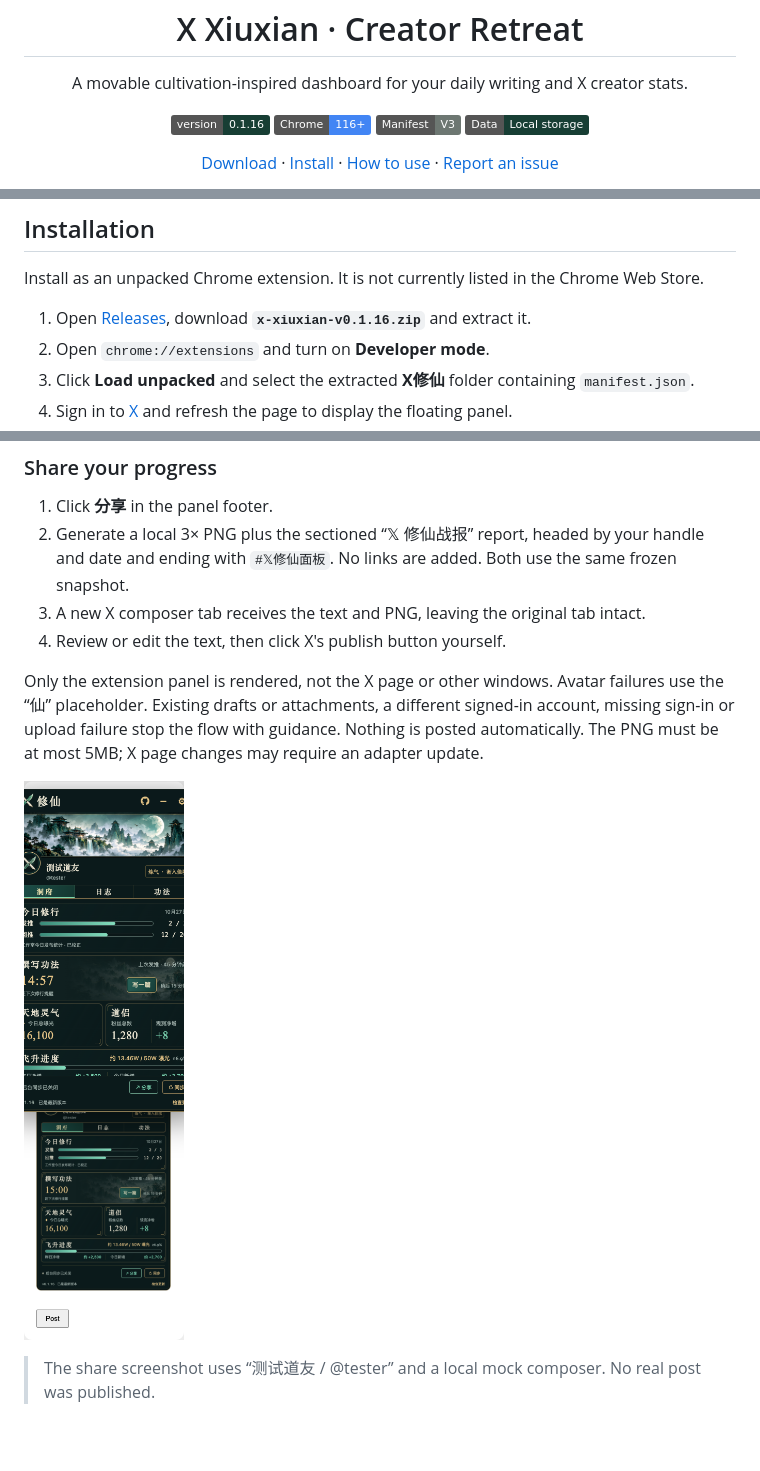
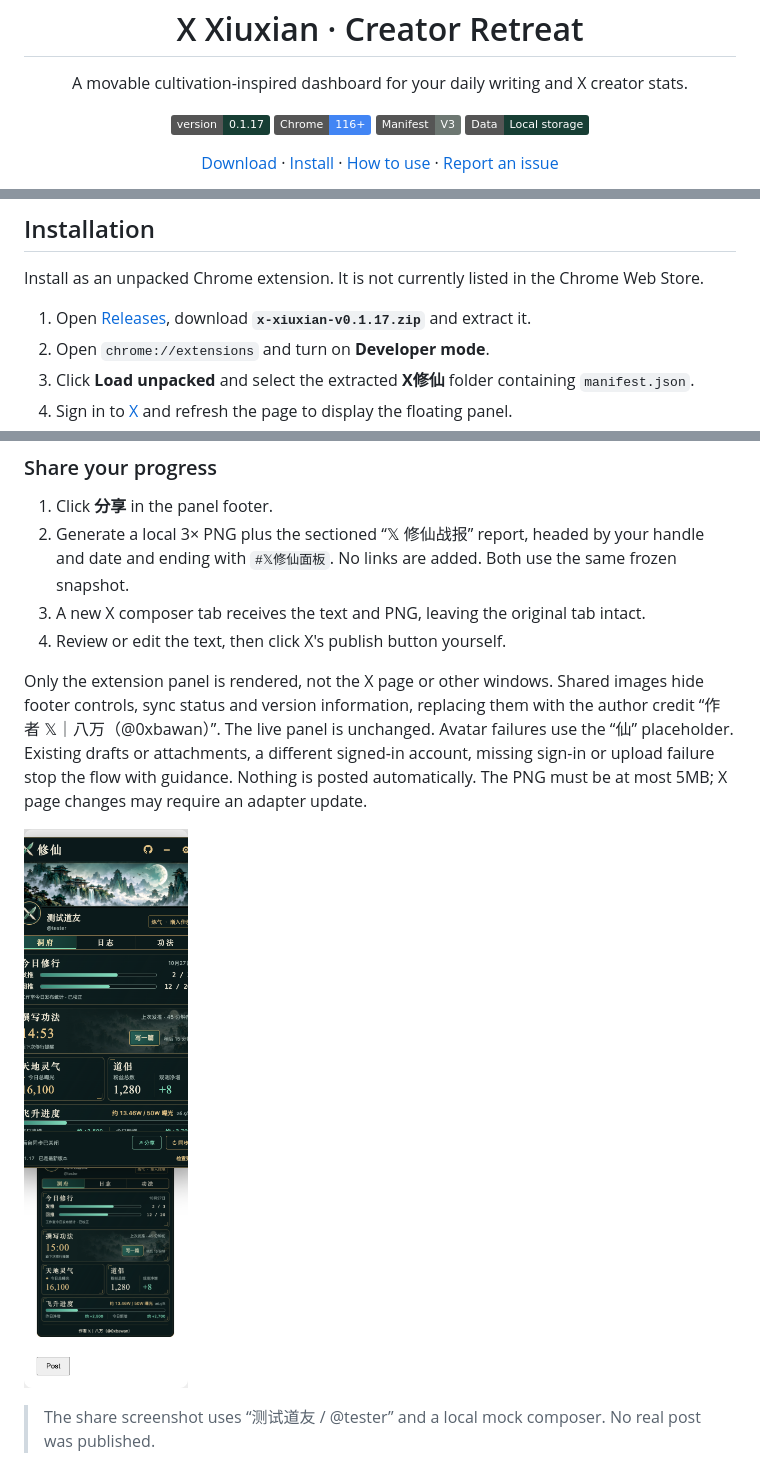
Before and after one commit to zkilxx/x-xiuxian, a Markdown page: README.en.md, 3 parts joined by grey strips. GitHub-like rendering; pictures changed too: docs/images/share-composer.png; badges without logos; blank space fills up the shorter version.

Commit message:
feat: add author credit to shared panel images

```diff
--- a/README.en.md
+++ b/README.en.md
@@ -5,7 +5,7 @@
   <h1>X Xiuxian · Creator Retreat</h1>
   <p>A movable cultivation-inspired dashboard for your daily writing and X creator stats.</p>
   <p>
-    <img src="https://img.shields.io/badge/version-0.1.16-173e34" alt="Version 0.1.16">
+    <img src="https://img.shields.io/badge/version-0.1.17-173e34" alt="Version 0.1.17">
     <img src="https://img.shields.io/badge/Chrome-116%2B-4285F4?logo=googlechrome&logoColor=white" alt="Chrome 116+">
     <img src="https://img.shields.io/badge/Manifest-V3-6d7772" alt="Manifest V3">
     <img src="https://img.shields.io/badge/Data-Local_storage-173e34" alt="Local data storage">
@@ -56,7 +56,7 @@ The panoramic landscape preserves the full composition, with the avatar overlapp
 
 Install as an unpacked Chrome extension. It is not currently listed in the Chrome Web Store.
 
-1. Open [Releases](https://github.com/zkilxx/x-xiuxian/releases/latest), download **`x-xiuxian-v0.1.16.zip`** and extract it.
+1. Open [Releases](https://github.com/zkilxx/x-xiuxian/releases/latest), download **`x-xiuxian-v0.1.17.zip`** and extract it.
 2. Open `chrome://extensions` and turn on **Developer mode**.
 3. Click **Load unpacked** and select the extracted **X修仙** folder containing `manifest.json`.
 4. Sign in to [X](https://x.com) and refresh the page to display the floating panel.
@@ -98,7 +98,7 @@ Only public Release metadata is requested. No account, goal or history data is s
 3. A new X composer tab receives the text and PNG, leaving the original tab intact.
 4. Review or edit the text, then click X's publish button yourself.
 
-Only the extension panel is rendered, not the X page or other windows. Avatar failures use the “仙” placeholder. Existing drafts or attachments, a different signed-in account, missing sign-in or upload failure stop the flow with guidance. Nothing is posted automatically. The PNG must be at most 5MB; X page changes may require an adapter update.
+Only the extension panel is rendered, not the X page or other windows. Shared images hide footer controls, sync status and version information, replacing them with the author credit “作者 𝕏｜八万（@0xbawan）”. The live panel is unchanged. Avatar failures use the “仙” placeholder. Existing drafts or attachments, a different signed-in account, missing sign-in or upload failure stop the flow with guidance. Nothing is posted automatically. The PNG must be at most 5MB; X page changes may require an adapter update.
 
 ![Share flow verified in a simulated X composer with text and panel PNG](docs/images/share-composer.png)
 
```
Also changed, not shown: other parts of README.en.md (+1 -1 lines), README.md (+4 -4 lines), docs/images/panel-history.png, docs/images/panel-home.png, docs/images/panel-reminder.png, docs/images/panel-settings.png, 6 other files.
